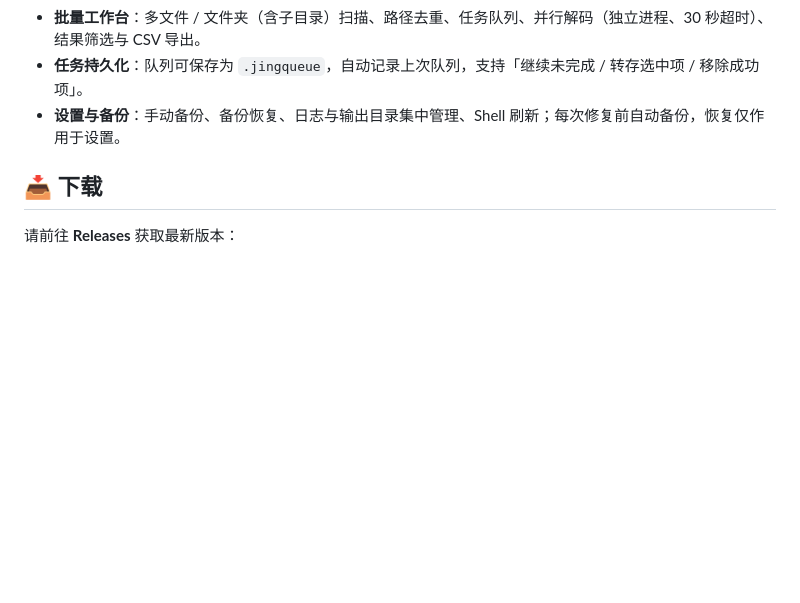
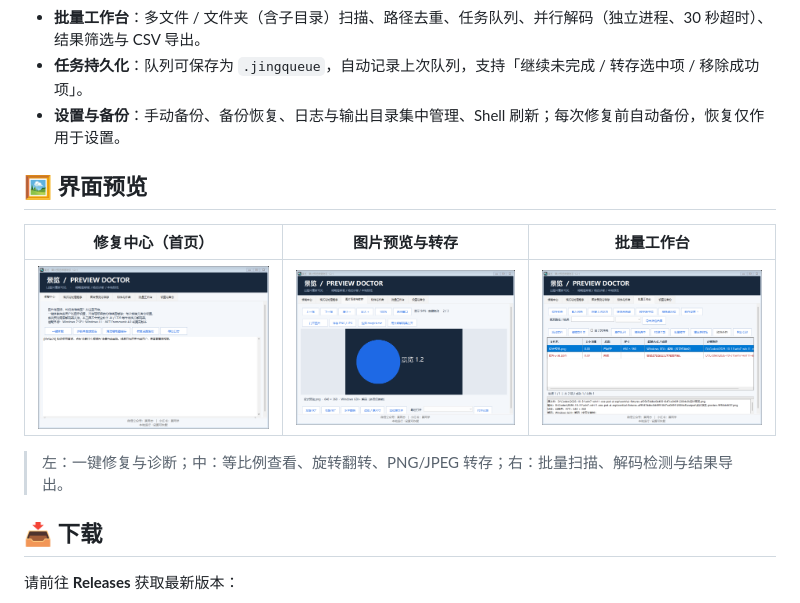
Before and after one commit to jingpanlong/JingPreviewDoctor, a Markdown page: README.md, the part around the change. Drawn GitHub-style; pictures changed too: images/batch-workbench.png (added), images/home-repair-center.png (added), images/image-preview.png (added); blank space fills up the shorter version.

Commit message:
docs: add UI screenshots to README
- images/home-repair-center.png (修复中心首页)
- images/image-preview.png (图片预览与转存)
- images/batch-workbench.png (批量工作台)
- README 增加「界面预览」截图区

```diff
--- a/README.md
+++ b/README.md
@@ -19,6 +19,14 @@
 - **批量工作台**：多文件 / 文件夹（含子目录）扫描、路径去重、任务队列、并行解码（独立进程、30 秒超时）、结果筛选与 CSV 导出。
 - **任务持久化**：队列可保存为 `.jingqueue`，自动记录上次队列，支持「继续未完成 / 转存选中项 / 移除成功项」。
 - **设置与备份**：手动备份、备份恢复、日志与输出目录集中管理、Shell 刷新；每次修复前自动备份，恢复仅作用于设置。
+
+## 🖼 界面预览
+
+| 修复中心（首页） | 图片预览与转存 | 批量工作台 |
+| --- | --- | --- |
+| ![修复中心](images/home-repair-center.png) | ![图片预览与转存](images/image-preview.png) | ![批量工作台](images/batch-workbench.png) |
+
+> 左：一键修复与诊断；中：等比例查看、旋转翻转、PNG/JPEG 转存；右：批量扫描、解码检测与结果导出。
 
 ## 📥 下载
 
```
